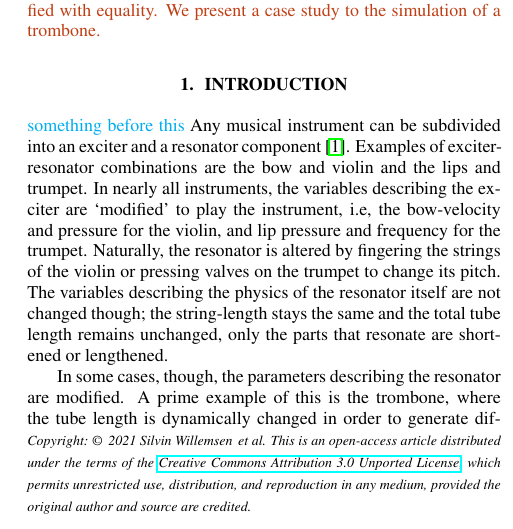
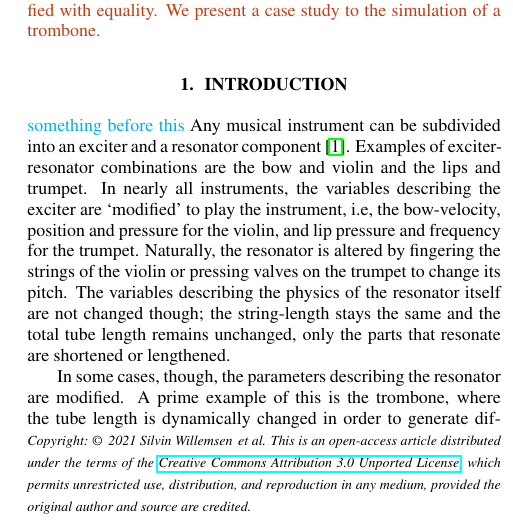
Before and after one commit to SilvinWillemsen/DAFx21-Dynamic-Grid, a LaTeX paper (DAFx20_Templates_LaTeX/DAFx21_Dynamic_Grid.tex, which reads DAFx20_Templates_LaTeX/sections/introduction.tex): part of one column of page 1 of 9, cut so that both start at the same text. Compiled offline with pdfLaTeX.

Commit message:
Resolved merge? (overleaf)

```diff
--- a/DAFx20_Templates_LaTeX/sections/introduction.tex
+++ b/DAFx20_Templates_LaTeX/sections/introduction.tex
@@ -1,6 +1,6 @@
 \section{Introduction}
 
-\SWcomment[something before this] Any musical instrument can be subdivided into an exciter and a resonator component \cite{Borin1989}. Examples of exciter-resonator combinations are the bow and violin and the lips and trumpet. In nearly all instruments, the variables describing the exciter are `modified' to play the instrument, i.e, the bow-velocity and pressure for the violin, and lip pressure and frequency for the trumpet. Naturally, the resonator is altered by fingering the strings of the violin or pressing valves on the trumpet to change its pitch. The variables describing the physics of the resonator itself are not changed though; the string-length stays the same and the total tube length remains unchanged, only the parts that resonate are shortened or lengthened.
+\SWcomment[something before this] Any musical instrument can be subdivided into an exciter and a resonator component \cite{Borin1989}. Examples of exciter-resonator combinations are the bow and violin and the lips and trumpet. In nearly all instruments, the variables describing the exciter are `modified' to play the instrument, i.e, the bow-velocity, position and pressure for the violin, and lip pressure and frequency for the trumpet. Naturally, the resonator is altered by fingering the strings of the violin or pressing valves on the trumpet to change its pitch. The variables describing the physics of the resonator itself are not changed though; the string-length stays the same and the total tube length remains unchanged, only the parts that resonate are shortened or lengthened.
 
 In some cases, though, the parameters describing the resonator are modified. A prime example of this is the trombone, where the tube length is dynamically changed in order to generate different pitches. The slide whistle is another example in this category. Guitar strings are another category where the tension can be smoothly modulated during performance using the fretting finger, a whammy bar or even the tuning pegs directly (see \cite{Gomm2011}) to create smooth pitch glides. The same kind of tension modulation is used for the membranes of timpani or ``hourglass drums" to change the pitch. %or pressing down on the strings of a hammered dulcimer on one side of a bridge, while playing the string on the other side for the same effect \cite{Glenn2014}.
 It is these direct parameter modifications of the resonators that we are interested in to simulate.
```
